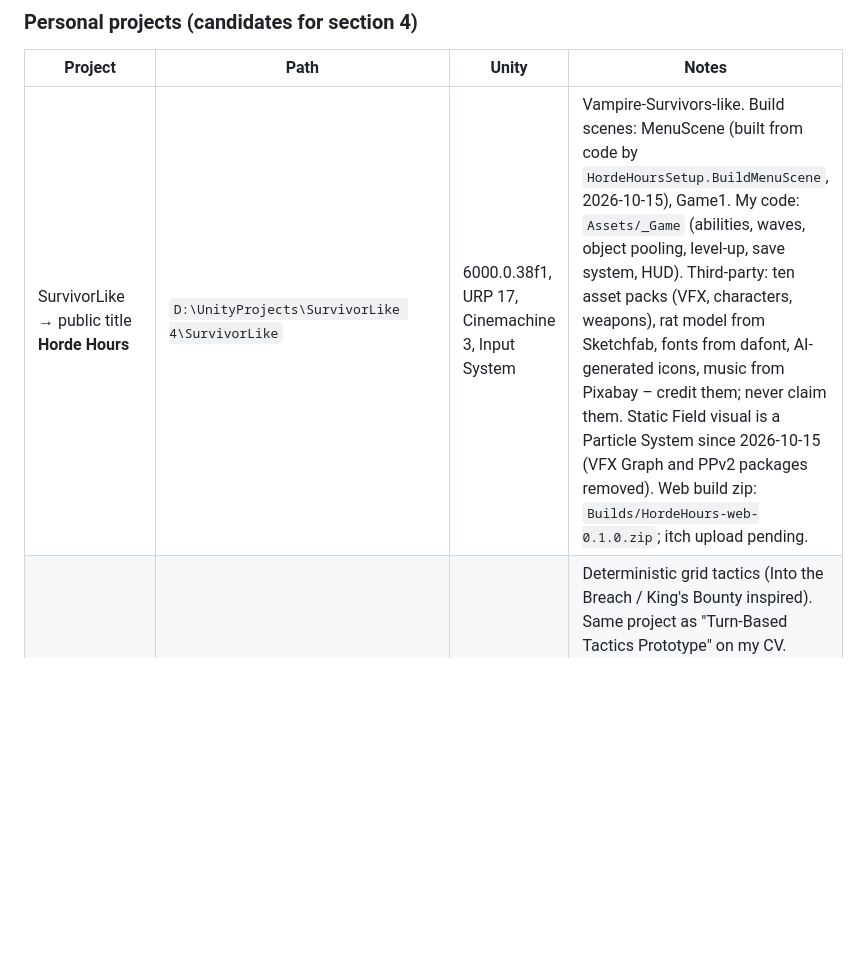
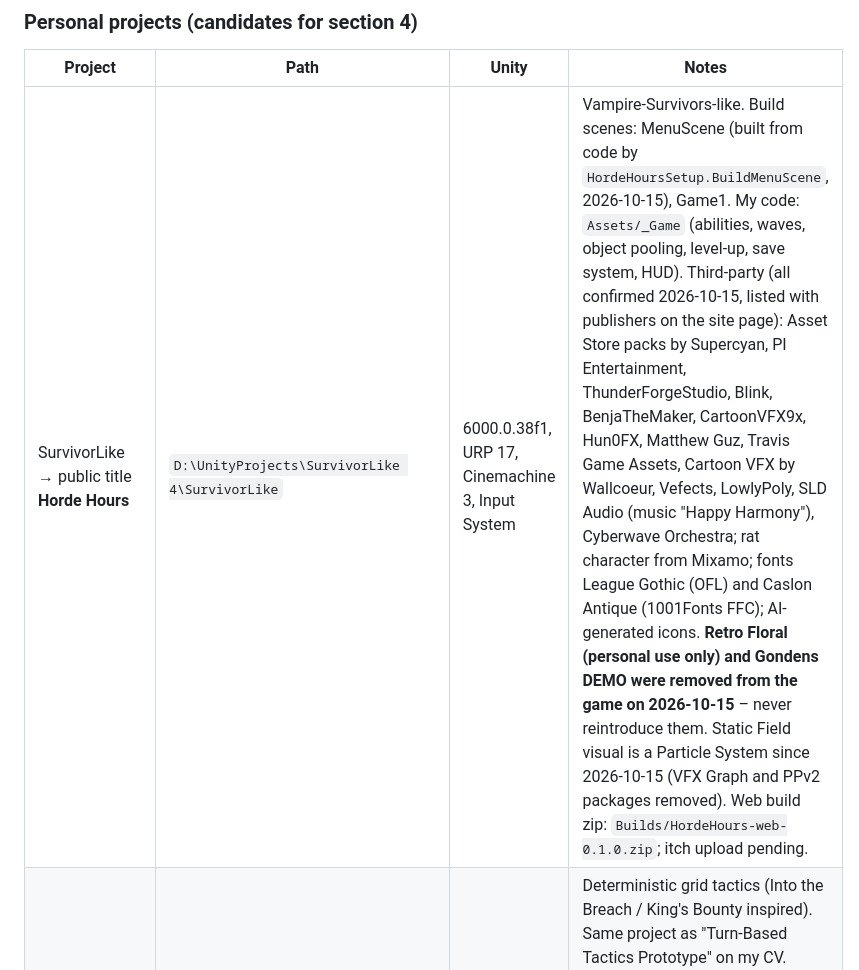
Before and after one commit to phanto17/phanto17.github.io, a Markdown page: CLAUDE.md, the part around the change. Drawn GitHub-style; blank space fills up the shorter version.

Commit message:
Horde Hours credits: Mixamo rat, Caslon Antique and League Gothic authors; restricted fonts removed
Co-Authored-By: Claude Fable 5.1 <noreply@anthropic.com>

```diff
--- a/CLAUDE.md
+++ b/CLAUDE.md
@@ -40,7 +40,7 @@ Live, public game-dev portfolio website. It is both a university course assignme
 
 | Project | Path | Unity | Notes |
 |---|---|---|---|
-| SurvivorLike → public title **Horde Hours** | `D:\UnityProjects\SurvivorLike 4\SurvivorLike` | 6000.0.38f1, URP 17, Cinemachine 3, Input System | Vampire-Survivors-like. Build scenes: MenuScene (built from code by `HordeHoursSetup.BuildMenuScene`, 2026-10-15), Game1. My code: `Assets/_Game` (abilities, waves, object pooling, level-up, save system, HUD). Third-party: ten asset packs (VFX, characters, weapons), rat model from Sketchfab, fonts from dafont, AI-generated icons, music from Pixabay – credit them; never claim them. Static Field visual is a Particle System since 2026-10-15 (VFX Graph and PPv2 packages removed). Web build zip: `Builds/HordeHours-web-0.1.0.zip`; itch upload pending. |
+| SurvivorLike → public title **Horde Hours** | `D:\UnityProjects\SurvivorLike 4\SurvivorLike` | 6000.0.38f1, URP 17, Cinemachine 3, Input System | Vampire-Survivors-like. Build scenes: MenuScene (built from code by `HordeHoursSetup.BuildMenuScene`, 2026-10-15), Game1. My code: `Assets/_Game` (abilities, waves, object pooling, level-up, save system, HUD). Third-party (all confirmed 2026-10-15, listed with publishers on the site page): Asset Store packs by Supercyan, PI Entertainment, ThunderForgeStudio, Blink, BenjaTheMaker, CartoonVFX9x, Hun0FX, Matthew Guz, Travis Game Assets, Cartoon VFX by Wallcoeur, Vefects, LowlyPoly, SLD Audio (music "Happy Harmony"), Cyberwave Orchestra; rat character from Mixamo; fonts League Gothic (OFL) and Caslon Antique (1001Fonts FFC); AI-generated icons. **Retro Floral (personal use only) and Gondens DEMO were removed from the game on 2026-10-15** – never reintroduce them. Static Field visual is a Particle System since 2026-10-15 (VFX Graph and PPv2 packages removed). Web build zip: `Builds/HordeHours-web-0.1.0.zip`; itch upload pending. |
 | Into the Mewgenics → public title **Push Comes to Shove** | `D:\UnityProjects\IntotheMewgenics` | 6000.3.10f1, URP 2D, Input System | Deterministic grid tactics (Into the Breach / King's Bounty inspired). Same project as "Turn-Based Tactics Prototype" on my CV. Design docs: `Docs/DESIGN.md`, `Docs/PLAN-core-loop.md`. Has Unity MCP installed (strip before building). Third-party (confirmed 2026-10-14): Kenney Isometric Sandbox tiles (CC0); Sanctum Pixel *Top Down Pixel Art Characters* packs – Humans, Orc, Elf, Goblin (purchased, credit optional, no resale); PixelBattleText by Psychic Fur (free, Asset Store EULA, bundles the Alphapix font); UI font Pixellari by Zacchary Dempsey-Plante (100 % free, credit requested). The dafont "Pixel" font (krolesz94, personal use only) is **not** in the project. Damage is fixed since 2026-10-12 (Melee 4 / Ranged 3 / Line 1). itch.io page: `https://fanto1.itch.io/push-comes-to-shove` (itch handle is **fanto1**, not phanto17). "Mewgenics" is the title of an existing commercial game – never use it publicly. |
 | DungeonForge → public title **Cinderhold** | `D:\UnityProjects\DungeonForge` | 6000.0.25f1, URP 2D | 2D dungeon crawler. **Every element is tutorial-derived (confirmed 2026-10-11) → to be reworked into my own project** with original architecture, data and licensed art (Kenney). Plan in `docs/audit-2026-10-11.md`. Until then, nothing in it may be presented as my contribution. |
 
```
Also changed, not shown: docs/itch/horde-hours.md (+2 -2 lines), 1 other file.
